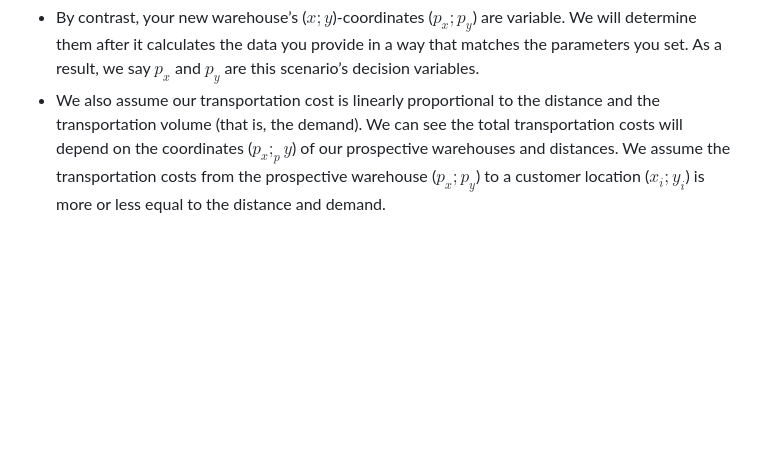
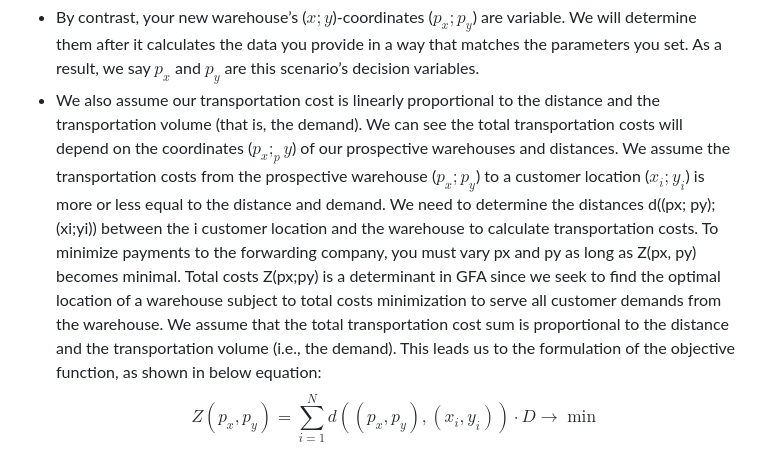
Before and after one commit to OfficialMatteoPiras/ManagementEngineering, a Markdown page: Material Flow Systems and Supply Chain Management/Lessons - MFSSCM.md, the part around the change. Rendered like a GitHub page; blank space fills up the shorter version.

Commit message:
vault backup: 2026-10-18 12:00:13 | hostname: Matteo404 | # files: 1 | files: M Material Flow Systems and Supply Chain Management/Lessons - MFSSCM.md

```diff
--- a/Material Flow Systems and Supply Chain Management/Lessons - MFSSCM.md
+++ b/Material Flow Systems and Supply Chain Management/Lessons - MFSSCM.md
@@ -509,3 +509,8 @@ Greenfield analysis is an analytical type of experiment that uses the center-of-
 In technical terms, an ordered pair of ($x;y$)-coordinates represents each customer location. You can’t change these data; they are input data or problem parameters.
 - By contrast, your new warehouse’s ($x;y$)-coordinates ($p_x;p_y$) are variable. We will determine them after it calculates the data you provide in a way that matches the parameters you set. As a result, we say $p_x$ and $p_y$ are this scenario’s decision variables.
 - We also assume our transportation cost is linearly proportional to the distance and the transportation volume (that is, the demand). We can see the total transportation costs will depend on the coordinates ($p_x;_py$) of our prospective warehouses and distances. We assume the transportation costs from the prospective warehouse ($p_x;p_y$) to a customer location ($x_i;y_i$) is more or less equal to the distance and demand.
+We need to determine the distances d((px; py); (xi;yi)) between the i customer location and the warehouse to calculate transportation costs. To minimize payments to the forwarding company, you must vary px and py as long as Z(px, py) becomes minimal.
+Total costs Z(px;py) is a determinant in GFA since we seek to find the optimal location of a warehouse subject to total costs minimization to serve all customer demands from the warehouse. We assume that the total transportation cost sum is proportional to the distance and the transportation volume (i.e., the demand). This leads us to the formulation of the objective function, as shown in below equation:
+$$
+Z(p_x,p_y) = \sum_{i=1}^{N} d((p_x,p_y),(x_i,y_i))\cdot D \rightarrow \min
+$$
```
